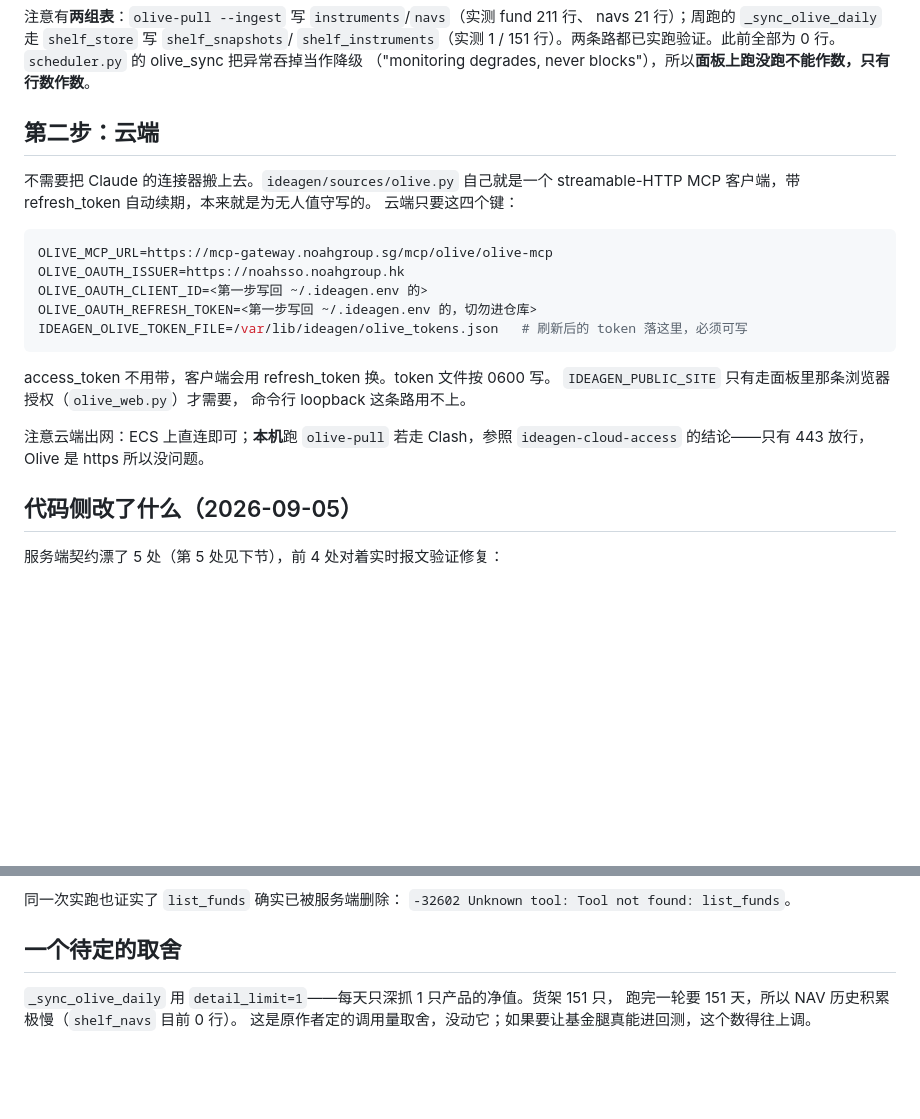
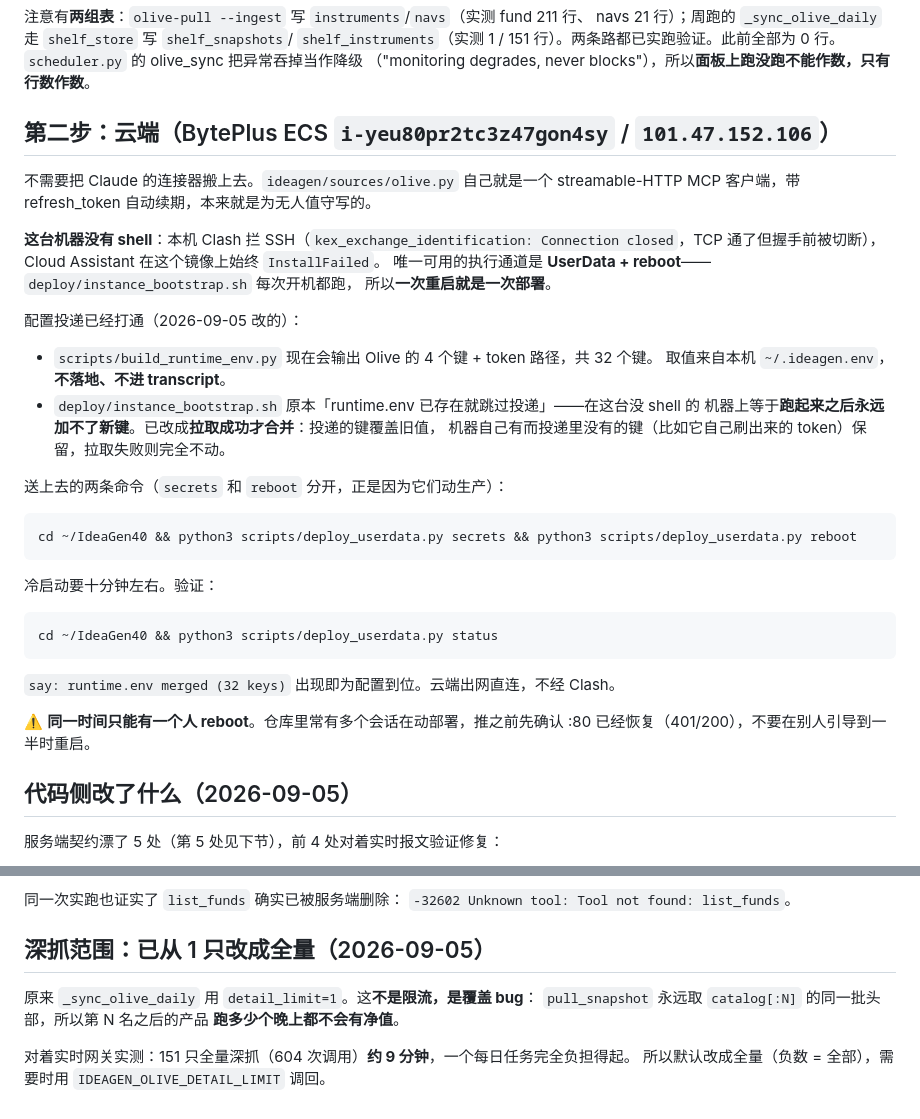
Before and after one commit to YuesongCai/IdeaGen40, a Markdown page: docs/OLIVE_ACTIVATION.md, 2 parts joined by grey strips. Rendered like a GitHub page; blank space fills up the shorter version.

Commit message:
runbook: the cloud half, written from what the channel actually is
The instance has no shell -- the operator's proxy cuts SSH before the
banner and Cloud Assistant has never installed on this image -- so the
runbook now says UserData+reboot is the channel rather than leaving the
reader to rediscover that, and says plainly that only one session may
reboot at a time, which is a real hazard in this repo.

Also corrects the detail-limit note: it was filed as a cost tradeoff, but
taking the same head of the catalog every night is a coverage bug, and
nine measured minutes for the whole shelf is not a cost worth having it.

Co-Authored-By: Claude Opus 5 <noreply@anthropic.com>

````diff
--- a/docs/OLIVE_ACTIVATION.md
+++ b/docs/OLIVE_ACTIVATION.md
@@ -47,26 +47,40 @@ navs 21 行）；周跑的 `_sync_olive_daily` 走 `shelf_store` 写 `shelf_snap
 `shelf_instruments`（实测 1 / 151 行）。两条路都已实跑验证。此前全部为 0 行。`scheduler.py` 的 olive_sync 把异常吞掉当作降级
 （"monitoring degrades, never blocks"），所以**面板上跑没跑不能作数，只有行数作数**。
 
-## 第二步：云端
+## 第二步：云端（BytePlus ECS `i-yeu80pr2tc3z47gon4sy` / `101.47.152.106`）
 
 不需要把 Claude 的连接器搬上去。`ideagen/sources/olive.py` 自己就是一个
 streamable-HTTP MCP 客户端，带 refresh_token 自动续期，本来就是为无人值守写的。
-云端只要这四个键：
+
+**这台机器没有 shell**：本机 Clash 拦 SSH（`kex_exchange_identification: Connection
+closed`，TCP 通了但握手前被切断），Cloud Assistant 在这个镜像上始终 `InstallFailed`。
+唯一可用的执行通道是 **UserData + reboot**——`deploy/instance_bootstrap.sh` 每次开机都跑，
+所以**一次重启就是一次部署**。
+
+配置投递已经打通（2026-09-05 改的）：
+
+- `scripts/build_runtime_env.py` 现在会输出 Olive 的 4 个键 + token 路径，共 32 个键。
+  取值来自本机 `~/.ideagen.env`，**不落地、不进 transcript**。
+- `deploy/instance_bootstrap.sh` 原本「runtime.env 已存在就跳过投递」——在这台没 shell 的
+  机器上等于**跑起来之后永远加不了新键**。已改成**拉取成功才合并**：投递的键覆盖旧值，
+  机器自己有而投递里没有的键（比如它自己刷出来的 token）保留，拉取失败则完全不动。
+
+送上去的两条命令（`secrets` 和 `reboot` 分开，正是因为它们动生产）：
 
 ```bash
-OLIVE_MCP_URL=https://mcp-gateway.noahgroup.sg/mcp/olive/olive-mcp
-OLIVE_OAUTH_ISSUER=https://noahsso.noahgroup.hk
-OLIVE_OAUTH_CLIENT_ID=<第一步写回 ~/.ideagen.env 的>
-OLIVE_OAUTH_REFRESH_TOKEN=<第一步写回 ~/.ideagen.env 的，切勿进仓库>
-IDEAGEN_OLIVE_TOKEN_FILE=/var/lib/ideagen/olive_tokens.json   # 刷新后的 token 落这里，必须可写
+cd ~/IdeaGen40 && python3 scripts/deploy_userdata.py secrets && python3 scripts/deploy_userdata.py reboot
 ```
 
-access_token 不用带，客户端会用 refresh_token 换。token 文件按 0600 写。
-`IDEAGEN_PUBLIC_SITE` 只有走面板里那条浏览器授权（`olive_web.py`）才需要，
-命令行 loopback 这条路用不上。
+冷启动要十分钟左右。验证：
 
-注意云端出网：ECS 上直连即可；**本机**跑 `olive-pull` 若走 Clash，参照
-`ideagen-cloud-access` 的结论——只有 443 放行，Olive 是 https 所以没问题。
+```bash
+cd ~/IdeaGen40 && python3 scripts/deploy_userdata.py status
+```
+
+`say: runtime.env merged (32 keys)` 出现即为配置到位。云端出网直连，不经 Clash。
+
+⚠️ **同一时间只能有一个人 reboot**。仓库里常有多个会话在动部署，推之前先确认 :80
+已经恢复（401/200），不要在别人引导到一半时重启。
 
 ## 代码侧改了什么（2026-09-05）
 
@@ -99,8 +113,11 @@ P&L。`universe.py` 原本「分开报告 + `nav_stale_days`」的设计是对
 同一次实跑也证实了 `list_funds` 确实已被服务端删除：
 `-32602 Unknown tool: Tool not found: list_funds`。
 
-## 一个待定的取舍
+## 深抓范围：已从 1 只改成全量（2026-09-05）
 
-`_sync_olive_daily` 用 `detail_limit=1`——每天只深抓 1 只产品的净值。货架 151 只，
-跑完一轮要 151 天，所以 NAV 历史积累极慢（`shelf_navs` 目前 0 行）。
-这是原作者定的调用量取舍，没动它；如果要让基金腿真能进回测，这个数得往上调。
+原来 `_sync_olive_daily` 用 `detail_limit=1`。这**不是限流，是覆盖 bug**：
+`pull_snapshot` 永远取 `catalog[:N]` 的同一批头部，所以第 N 名之后的产品
+**跑多少个晚上都不会有净值**。
+
+对着实时网关实测：151 只全量深抓（604 次调用）**约 9 分钟**，一个每日任务完全负担得起。
+所以默认改成全量（负数 = 全部），需要时用 `IDEAGEN_OLIVE_DETAIL_LIMIT` 调回。
````
